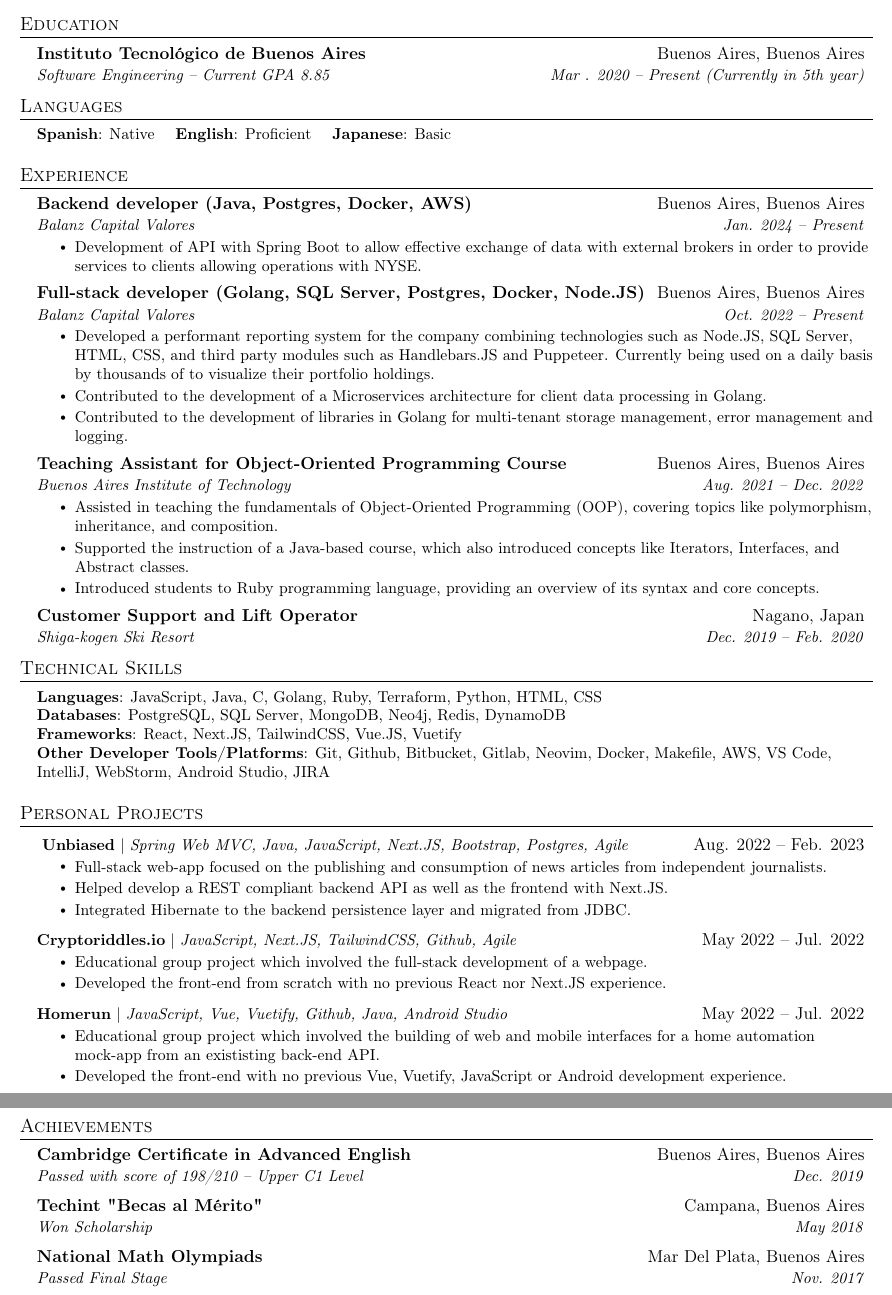
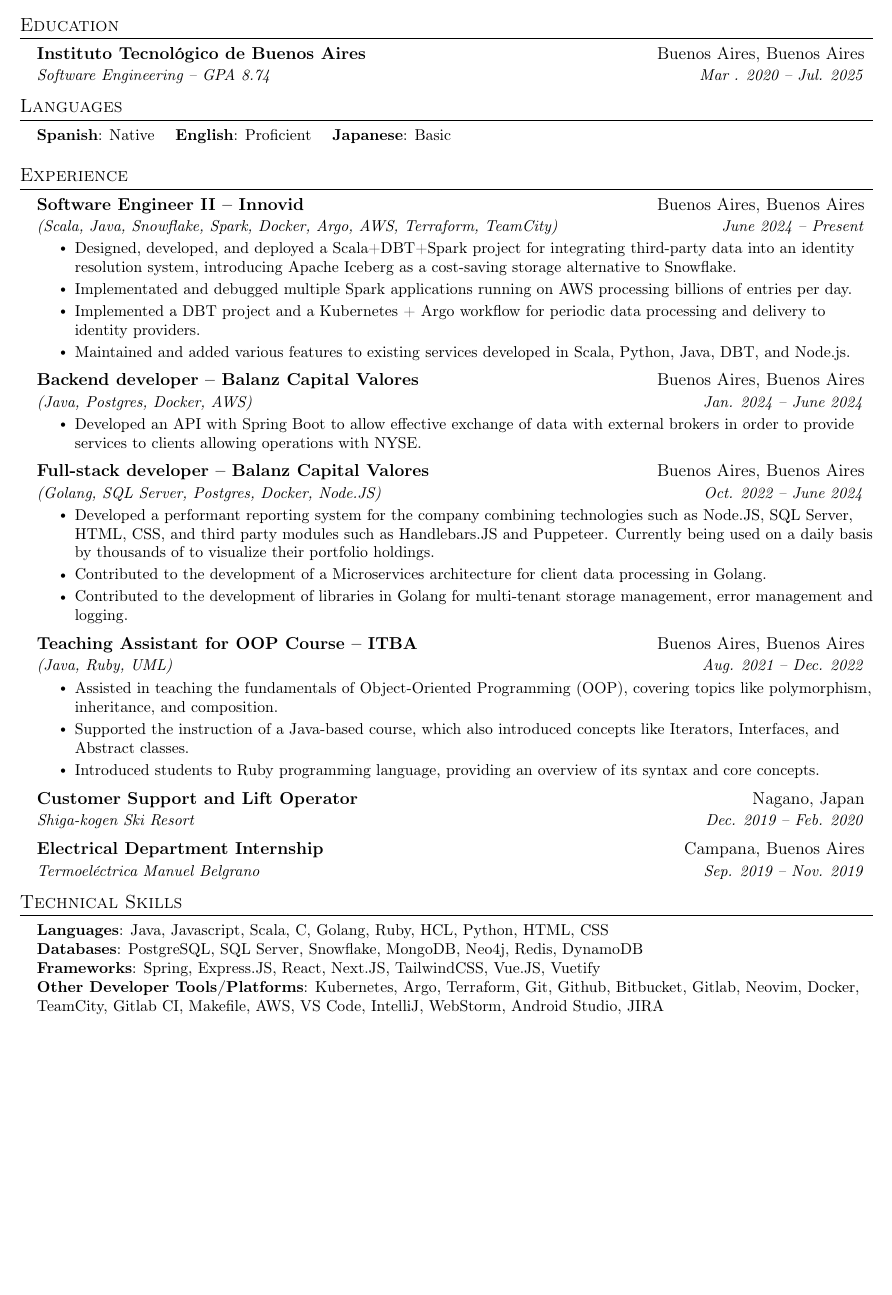
Before and after one commit to kevincatino/cv, a LaTeX CV (cv.tex): two parts of pages 1 and 2 of 2 before the commit and part of the page after it, the two joined at a grey line, cut so that both start at the same text, the shorter picture padded with empty space. Compiled offline with pdfLaTeX.

Commit message:
update cv

```diff
--- a/cv.tex
+++ b/cv.tex
@@ -116,8 +116,8 @@
   \resumeSubHeadingListStart
   \resumeSubheading
   {\en{Instituto Tecnológico de Buenos Aires}\es{Instituto Tecnológico de Buenos Aires}}{Buenos Aires, Buenos Aires}
-  {\en{Software Engineering}\es{Ingeniería Informática} -- \en{Current GPA 8.85}\es{Promedio actual 8,85}}{\en{Mar}
-  \es{Mar}. 2020 -- \en{Present (Currently in 5th year)}\es{Presente (Actualmente en 5to año)}}
+  {\en{Software Engineering}\es{Ingeniería Informática} -- \en{GPA 8.74}\es{Promedio 8,74}}{\en{Mar}
+  \es{Mar}. 2020 -- \en{Jul. 2025}\es{Jul. 2025}}
     % \resumeSubheading
     %   {Escuela Técnica Roberto Rocca}{Campana, Buenos Aires}
     %   {\en{Technical Degree in Electronics -- 9.02 GPA} \es{Tecnicatura en Electrónica -- Promedio 9,02}}{\en{Mar}
@@ -140,17 +140,31 @@
 \section{\en{Experience} \es{Experiencia}}
   \resumeSubHeadingListStart
   \resumeSubheading
-  {\en{Backend developer}\es{Desarrollador Backend} (Java, Postgres, Docker, AWS)}{Buenos Aires, Buenos Aires}
-  {Balanz Capital Valores}{\en{Jan.}\es{Enero} 2024 -- \en{Present}\es{Presente}}
+  {\en{Software Engineer II}\es{Software Engineer II} -- Innovid}{Buenos Aires, Buenos Aires}
+{(Scala, Java, Snowflake, Spark, Docker, Argo, AWS, Terraform, TeamCity)}
+  {\en{June}\es{Junio} 2024 -- \en{Present}\es{Presente}}
+  \resumeItemListStart
+  \resumeItem{\es{Diseño, desarrollo y despliegue de proyecto en Scala+DBT+Spark para integración de datos de terceros a sistema de resolución de identidad, introduciendo Apache Iceberg como una alternativa de menor costo a Snowflake para almacenamiento.}
+  \en{Designed, developed, and deployed a Scala+DBT+Spark project for integrating third-party data into an identity resolution system, introducing Apache Iceberg as a cost-saving storage alternative to Snowflake.}}
+  \resumeItem{\es{Implementación y debuggeo de aplicaciones de Spark corriendo en AWS para procesamiento de billones de entradas por día.}
+  \en{Implementated and debugged multiple Spark applications running on AWS processing billions of entries per day.}}
+  \resumeItem{\es{Implementación de proyecto de DBT y workflow de k8s + Argo para procesamiento y envío de datos periódico a proveedores de identidad.}
+  \en{Implemented a DBT project and a Kubernetes + Argo workflow for periodic data processing and delivery to identity providers.}}
+  \resumeItem{\es{Mantenimiento y agregado de features varias a servicios existentes desarrollados en Scala, Python, Java, DBT y Node.js.}
+  \en{Maintained and added various features to existing services developed in Scala, Python, Java, DBT, and Node.js.}}
+  \resumeItemListEnd
+  \resumeSubheading
+  {\en{Backend developer}\es{Desarrollador Backend} -- Balanz Capital Valores}{Buenos Aires, Buenos Aires}
+  {(Java, Postgres, Docker, AWS)}{\en{Jan.}\es{Enero} 2024 -- \en{June}\es{Junio} 2024}
   \resumeItemListStart
   \resumeItem{\es{Constribución en el desarrollo de API con el uso de Spring Boot para permitir una comunicación con
   Brokers externos con el objetivo de ampliar el servicio hacia el mercado de acciones de los Estados Unidos.}
-  \en{Development of API with Spring Boot to allow effective exchange of data with external brokers in order to provide
+  \en{Developed an API with Spring Boot to allow effective exchange of data with external brokers in order to provide
   services to clients allowing operations with NYSE.}}
   \resumeItemListEnd
   \resumeSubheading
-  {\en{Full-stack developer}\es{Desarrollador de Software} (Golang, SQL Server, Postgres, Docker, Node.JS)}{Buenos Aires, Buenos Aires}
-  {Balanz Capital Valores}{\en{Oct.}\es{Oct.} 2022 -- \en{Present}\es{Presente}}
+  {\en{Full-stack developer}\es{Desarrollador de Software} -- Balanz Capital Valores}{Buenos Aires, Buenos Aires}
+  {(Golang, SQL Server, Postgres, Docker, Node.JS)}{\en{Oct.}\es{Oct.} 2022 -- \en{June}\es{Junio} 2024}
   \resumeItemListStart
   \resumeItem{\es{Desarrollo de sistema de generación de informes eficiente para la empresa, combinando tecnologías como
 -  Node.JS, SQL Server, HTML, CSS y módulos de terceros como Handlebars.JS y Puppeteer. Actualmente utilizado por miles
@@ -165,9 +179,9 @@ to visualize their portfolio holdings.}}
   multi-tenant, manejo de errores y loggeo.}}
   \resumeItemListEnd
   \resumeSubheading
-  {\en{Teaching Assistant for Object-Oriented Programming Course}\es{Asistente profesor para curso de Programación Orientada a Objetos}}
+  {\en{Teaching Assistant for OOP Course}\es{Asistente profesor para curso de OOP} -- ITBA}
     {Buenos Aires, Buenos Aires}
-  {\es{Instituto Tecnológico de Buenos Aires}\en{Buenos Aires Institute of Technology}}{\en{Aug}\es{Ago}. 2021 --
+  {(Java, Ruby, UML)}{\en{Aug}\es{Ago}. 2021 --
     \en{Dec}\es{Dic}. 2022}
  \resumeItemListStart
   \resumeItem{\en{Assisted in teaching the fundamentals of Object-Oriented Programming (OOP), covering topics like
@@ -183,9 +197,9 @@ to visualize their portfolio holdings.}}
   \resumeSubheading
   {\es{Operador de aerosillas y soporte al cliente}\en{Customer Support and Lift Operator}}{Nagano, \en{Japan}\es{Japón}}
   {Shiga-kogen \en{Ski Resort}\es{Resort de Ski}}{\en{Dec}\es{Dic}. 2019 -- \en{Feb}\es{Feb}. 2020}
-    % \resumeSubheading
-    % {\en{Electrical Department Internship}\es{Pasantía en Departamento de Electricidad}}{Campana, Buenos Aires}
-    %   {Termoeléctrica Manuel Belgrano}{\en{Sep}\es{Sep}. 2019 -- \en{Nov}\es{Nov}. 2019}
+    \resumeSubheading
+    {\en{Electrical Department Internship}\es{Pasantía en Departamento de Electricidad}}{Campana, Buenos Aires}
+    {Termoeléctrica Manuel Belgrano}{\en{Sep}\es{Sep}. 2019 -- \en{Nov}\es{Nov}. 2019}
 
   \resumeSubHeadingListEnd
 
@@ -195,68 +209,68 @@ to visualize their portfolio holdings.}}
 \section{\en{Technical Skills}\es{Habilidades Técnicas}}
  \begin{itemize}[leftmargin=0.15in, label={}]
     \small{\item{
-     \textbf{\en{Languages}\es{Lenguajes}}{: JavaScript, Java, C, Golang, Ruby, Terraform, Python, HTML, CSS} \\
-     \textbf{\en{Databases}\es{Bases de datos}}{: PostgreSQL, SQL Server, MongoDB, Neo4j, Redis, DynamoDB} \\
-     \textbf{Frameworks}{: React, Next.JS, TailwindCSS, Vue.JS, Vuetify} \\
-     \textbf{\es{Otras herramientas de desarrollo/Plataformas}\en{Other Developer Tools/Platforms}}{: Git, Github,
-     Bitbucket, Gitlab, Neovim, Docker, Makefile, AWS, VS Code, IntelliJ, WebStorm, Android Studio, JIRA}
+     \textbf{\en{Languages}\es{Lenguajes}}{: Java, Javascript, Scala, C, Golang, Ruby, HCL, Python, HTML, CSS} \\
+     \textbf{\en{Databases}\es{Bases de datos}}{: PostgreSQL, SQL Server, Snowflake, MongoDB, Neo4j, Redis, DynamoDB} \\
+     \textbf{Frameworks}{: Spring, Express.JS, React, Next.JS, TailwindCSS, Vue.JS, Vuetify} \\
+     \textbf{\es{Otras herramientas de desarrollo/Plataformas}\en{Other Developer Tools/Platforms}}{: Kubernetes, Argo, Terraform, Git, Github,
+     Bitbucket, Gitlab, Neovim, Docker, TeamCity, Gitlab CI, Makefile, AWS, VS Code, IntelliJ, WebStorm, Android Studio, JIRA}
     }}
  \end{itemize}
 
 
 %-----------PROJECTS-----------
-\section{\en{Personal Projects}\es{Proyectos Personales}}
-    \resumeSubHeadingListStart
-      \resumeProjectHeading
-          { \href{http://pawserver.it.itba.edu.ar/paw-2022b-6/}{\textbf{Unbiased}} $|$ \emph{Spring Web MVC, Java,
-          JavaScript, Next.JS, Bootstrap, Postgres, Agile}}{\en{Aug}\es{Ago}. 2022 -- \en{Feb}\es{Feb}. 2023}
-          \resumeItemListStart
-          \resumeItem{\en{Full-stack web-app focused on the publishing and consumption of news articles from independent
-          journalists.}\es{Desarrollo de una aplicación web full-stack enfocada en la publicación y consumo de artículos
-        de noticias de periodistas independientes.}}
-            \resumeItem{\en{Helped develop a REST compliant backend API as well as the frontend with Next.JS.}
-            \es{Colaboración en el desarrollo de una API de backend compatible con REST, así como en el frontend con Next.JS.}}
-            \resumeItem{\en{Integrated Hibernate to the backend persistence layer and migrated from JDBC.}
-            \es{Integración de Hibernate en la capa de persistencia del backend y migración desde JDBC.}}
-          \resumeItemListEnd
-      \resumeProjectHeading
-          {\textbf{Cryptoriddles.io} $|$ \emph{JavaScript, Next.JS, TailwindCSS, Github, Agile}}{May 2022 -- Jul. 2022}
-          \resumeItemListStart
-          \resumeItem{\en{Educational group project which involved the full-stack development of a webpage.}
-          \es{Proyecto de grupo educativo que implicó el desarrollo full-stack de una página web.}}
-            \resumeItem{\en{Developed the front-end from scratch with no previous React nor Next.JS experience.}
-            \es{Se desarrolló el frontend desde cero sin experiencia previa en React ni Next.JS.}}
-          \resumeItemListEnd
-      \resumeProjectHeading
-          {\textbf{Homerun} $|$ \emph{JavaScript, Vue, Vuetify, Github, Java, Android Studio}}{May 2022 -- Jul. 2022}
-          \resumeItemListStart
-          \resumeItem{\en{Educational group project which involved the building of web and mobile interfaces for a home
-            automation mock-app from an exististing back-end API.}\es{
-Proyecto educativo de grupo que involucró la creación de interfaces web y móviles para una aplicación simulada de
-automatización del hogar a partir de una backend API existente.}}
-            \resumeItem{\en{Developed the front-end with no previous Vue, Vuetify, JavaScript or Android development
-            experience.}\es{Desarrollo de front-end sin experiencia previa en Vue, Vuetify, JavaScript o desarrollo Android.}}
-          \resumeItemListEnd
-    \resumeSubHeadingListEnd
-
+%\section{\en{Personal Projects}\es{Proyectos Personales}}
+%    \resumeSubHeadingListStart
+%      \resumeProjectHeading
+%          { \href{http://pawserver.it.itba.edu.ar/paw-2022b-6/}{\textbf{Unbiased}} $|$ \emph{Spring Web MVC, Java,
+%          JavaScript, Next.JS, Bootstrap, Postgres, Agile}}{\en{Aug}\es{Ago}. 2022 -- \en{Feb}\es{Feb}. 2023}
+%          \resumeItemListStart
+%          \resumeItem{\en{Full-stack web-app focused on the publishing and consumption of news articles from independent
+%          journalists.}\es{Desarrollo de una aplicación web full-stack enfocada en la publicación y consumo de artículos
+%        de noticias de periodistas independientes.}}
+%            \resumeItem{\en{Helped develop a REST compliant backend API as well as the frontend with Next.JS.}
+%            \es{Colaboración en el desarrollo de una API de backend compatible con REST, así como en el frontend con Next.JS.}}
+%            \resumeItem{\en{Integrated Hibernate to the backend persistence layer and migrated from JDBC.}
+%            \es{Integración de Hibernate en la capa de persistencia del backend y migración desde JDBC.}}
+%          \resumeItemListEnd
+%      \resumeProjectHeading
+%          {\textbf{Cryptoriddles.io} $|$ \emph{JavaScript, Next.JS, TailwindCSS, Github, Agile}}{May 2022 -- Jul. 2022}
+%          \resumeItemListStart
+%          \resumeItem{\en{Educational group project which involved the full-stack development of a webpage.}
+%          \es{Proyecto de grupo educativo que implicó el desarrollo full-stack de una página web.}}
+%            \resumeItem{\en{Developed the front-end from scratch with no previous React nor Next.JS experience.}
+%            \es{Se desarrolló el frontend desde cero sin experiencia previa en React ni Next.JS.}}
+%          \resumeItemListEnd
+%      \resumeProjectHeading
+%          {\textbf{Homerun} $|$ \emph{JavaScript, Vue, Vuetify, Github, Java, Android Studio}}{May 2022 -- Jul. 2022}
+%          \resumeItemListStart
+%          \resumeItem{\en{Educational group project which involved the building of web and mobile interfaces for a home
+%            automation mock-app from an exististing back-end API.}\es{
+%Proyecto educativo de grupo que involucró la creación de interfaces web y móviles para una aplicación simulada de
+%automatización del hogar a partir de una backend API existente.}}
+%            \resumeItem{\en{Developed the front-end with no previous Vue, Vuetify, JavaScript or Android development
+%            experience.}\es{Desarrollo de front-end sin experiencia previa en Vue, Vuetify, JavaScript o desarrollo Android.}}
+%          \resumeItemListEnd
+%    \resumeSubHeadingListEnd
+%
 
   %-----------ACHIEVEMENTS-----------
 
-\section{\en{Achievements}\es{Logros}}
-\resumeSubHeadingListStart
-\resumeSubheading
-    {Cambridge Certificate in Advanced English}{Buenos Aires, Buenos Aires}
-    {\en{Passed with score of 198/210}\es{Aprobado con puntaje de 198/210} -- Upper C1 Level}{\en{Dec}\es{Dic}. 2019}
-  \resumeSubheading
-    {Techint "Becas al Mérito"}{Campana, Buenos Aires}
-    {\en{Won Scholarship}\es{Beca recibida}}{\en{May}\es{Mayo} 2018}
-  \resumeSubheading
-    {\en{National Math Olympiads}\es{Olimpíada Matemática Argentina}}{Mar Del Plata, Buenos Aires}
-    {\en{Passed Final Stage}\es{Certamen final aprobado}}{\en{Nov}\es{Nov}. 2017}
-    % \resumeSubheading
-    % {\en{National Math Team Olympiads}\es{Olimpíada Matemática Argentina} "Mateclubes"}{La Falda, Córdoba}
-    % {\en{Passed Final Stage with special mention}\es{Instancia final aprobada con mención especial}}{2011, 2012, 2014}
-\resumeSubHeadingListEnd
+%\section{\en{Achievements}\es{Logros}}
+%\resumeSubHeadingListStart
+%\resumeSubheading
+%    {Cambridge Certificate in Advanced English}{Buenos Aires, Buenos Aires}
+%    {\en{Passed with score of 198/210}\es{Aprobado con puntaje de 198/210} -- Upper C1 Level}{\en{Dec}\es{Dic}. 2019}
+%  \resumeSubheading
+%    {Techint "Becas al Mérito"}{Campana, Buenos Aires}
+%    {\en{Won Scholarship}\es{Beca recibida}}{\en{May}\es{Mayo} 2018}
+%  \resumeSubheading
+%    {\en{National Math Olympiads}\es{Olimpíada Matemática Argentina}}{Mar Del Plata, Buenos Aires}
+%    {\en{Passed Final Stage}\es{Certamen final aprobado}}{\en{Nov}\es{Nov}. 2017}
+%    % \resumeSubheading
+%    % {\en{National Math Team Olympiads}\es{Olimpíada Matemática Argentina} "Mateclubes"}{La Falda, Córdoba}
+%    % {\en{Passed Final Stage with special mention}\es{Instancia final aprobada con mención especial}}{2011, 2012, 2014}
+%\resumeSubHeadingListEnd
 
 
 
```
Also changed, not shown: cv-english.pdf, cv-español.pdf (added), cv-spanish.pdf, 1 other file.
